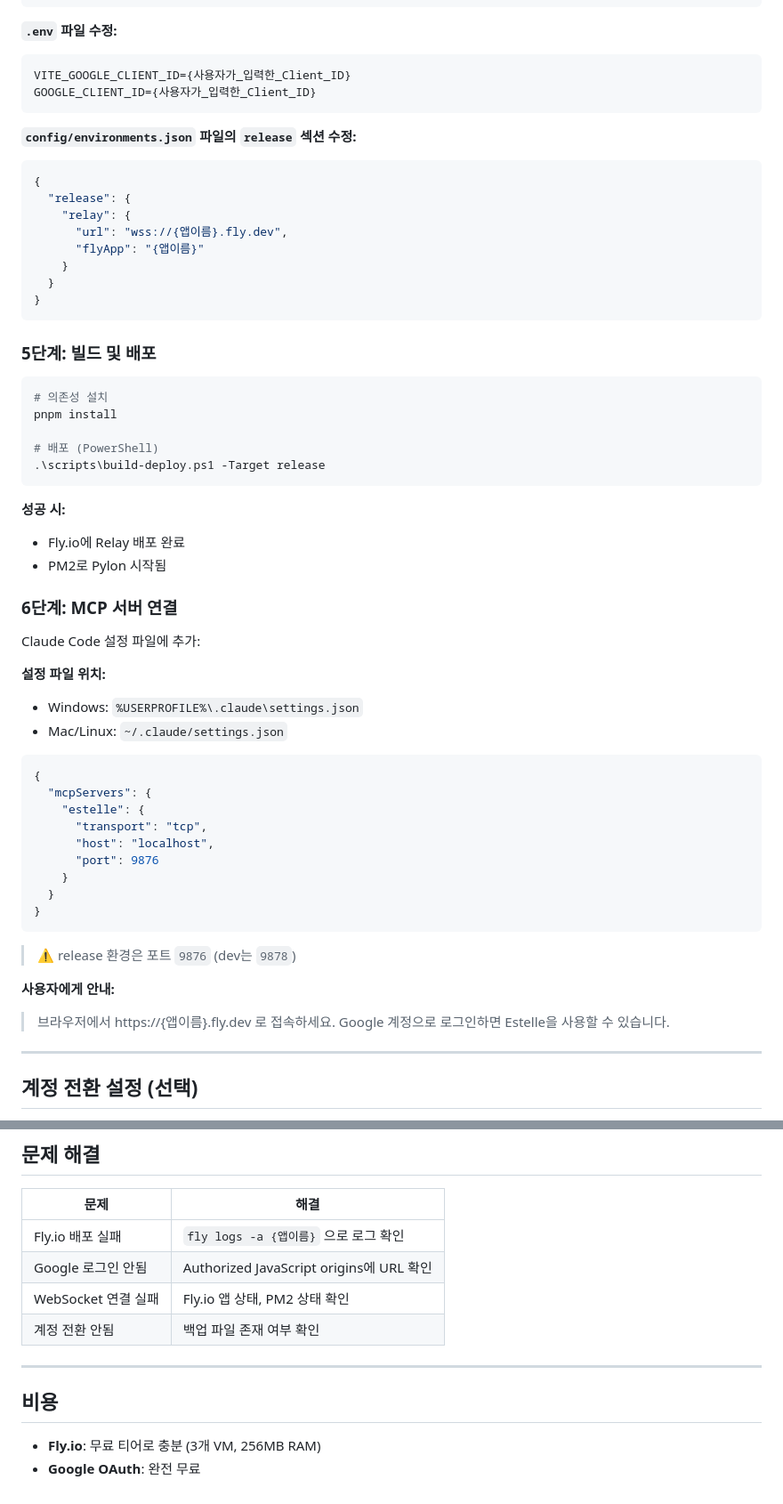
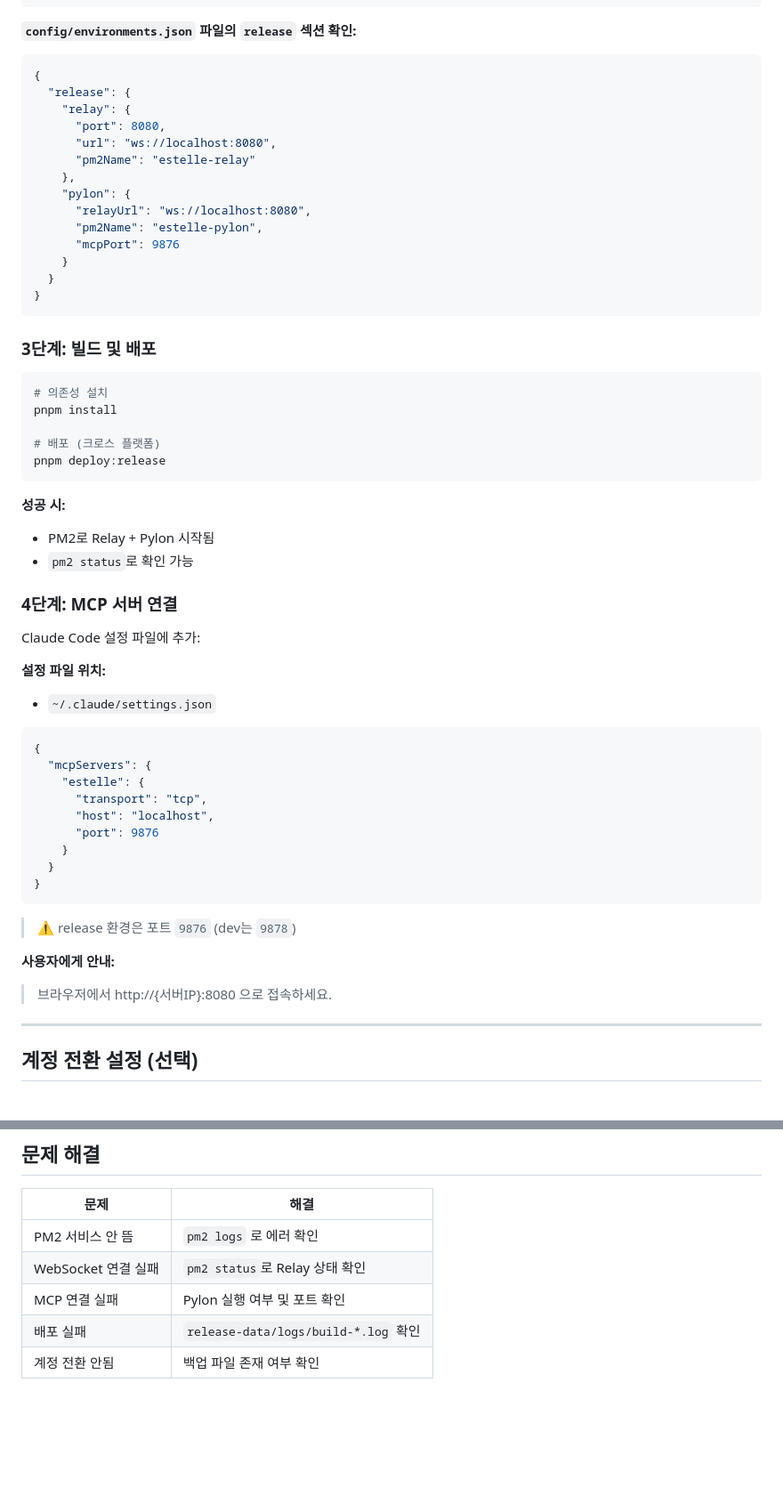
Before and after one commit to sirgrey8209/estelle2, a Markdown page: doc/deploy-remote.md, 2 parts joined by grey strips. Shown at 89% size. Rendered like a GitHub page; blank space fills up the shorter version.

````diff
--- a/doc/deploy-remote.md
+++ b/doc/deploy-remote.md
@@ -90,45 +62,44 @@ cp .env.example .env
 cp config/environments.example.json config/environments.json
 ```
 
-**`.env` 파일 수정:**
-```env
-VITE_GOOGLE_CLIENT_ID={사용자가_입력한_Client_ID}
-GOOGLE_CLIENT_ID={사용자가_입력한_Client_ID}
-```
-
-**`config/environments.json` 파일의 `release` 섹션 수정:**
+**`config/environments.json` 파일의 `release` 섹션 확인:**
 ```json
 {
   "release": {
     "relay": {
-      "url": "wss://{앱이름}.fly.dev",
-      "flyApp": "{앱이름}"
+      "port": 8080,
+      "url": "ws://localhost:8080",
+      "pm2Name": "estelle-relay"
+    },
+    "pylon": {
+      "relayUrl": "ws://localhost:8080",
+      "pm2Name": "estelle-pylon",
+      "mcpPort": 9876
     }
   }
 }
 ```
 
-### 5단계: 빌드 및 배포
+### 3단계: 빌드 및 배포
 
 ```bash
 # 의존성 설치
 pnpm install
 
-# 배포 (PowerShell)
-.\scripts\build-deploy.ps1 -Target release
+# 배포 (크로스 플랫폼)
+pnpm deploy:release
 ```
 
 **성공 시:**
-- Fly.io에 Relay 배포 완료
-- PM2로 Pylon 시작됨
+- PM2로 Relay + Pylon 시작됨
+- `pm2 status`로 확인 가능
 
-### 6단계: MCP 서버 연결
+### 4단계: MCP 서버 연결
 
 Claude Code 설정 파일에 추가:
 
 **설정 파일 위치:**
-- Windows: `%USERPROFILE%\.claude\settings.json`
-- Mac/Linux: `~/.claude/settings.json`
+- `~/.claude/settings.json`
 
 ```json
 {
@@ -145,8 +116,7 @@ Claude Code 설정 파일에 추가:
 > ⚠️ release 환경은 포트 `9876` (dev는 `9878`)
 
 **사용자에게 안내:**
-> 브라우저에서 https://{앱이름}.fly.dev 로 접속하세요.
-> Google 계정으로 로그인하면 Estelle을 사용할 수 있습니다.
+> 브라우저에서 http://{서버IP}:8080 으로 접속하세요.
 
 ---
 
@@ -231,14 +243,8 @@ fly logs -a {앱이름}          # 로그 보기
 
 | 문제 | 해결 |
 |------|------|
-| Fly.io 배포 실패 | `fly logs -a {앱이름}` 으로 로그 확인 |
-| Google 로그인 안됨 | Authorized JavaScript origins에 URL 확인 |
-| WebSocket 연결 실패 | Fly.io 앱 상태, PM2 상태 확인 |
+| PM2 서비스 안 뜸 | `pm2 logs` 로 에러 확인 |
+| WebSocket 연결 실패 | `pm2 status`로 Relay 상태 확인 |
+| MCP 연결 실패 | Pylon 실행 여부 및 포트 확인 |
+| 배포 실패 | `release-data/logs/build-*.log` 확인 |
 | 계정 전환 안됨 | 백업 파일 존재 여부 확인 |
-
----
-
-## 비용
-
-- **Fly.io**: 무료 티어로 충분 (3개 VM, 256MB RAM)
-- **Google OAuth**: 완전 무료
````
Also changed, not shown: other parts of doc/deploy-remote.md (+81 -67 lines).
